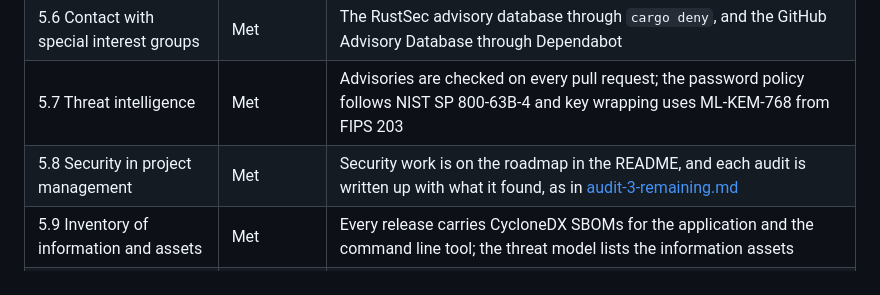
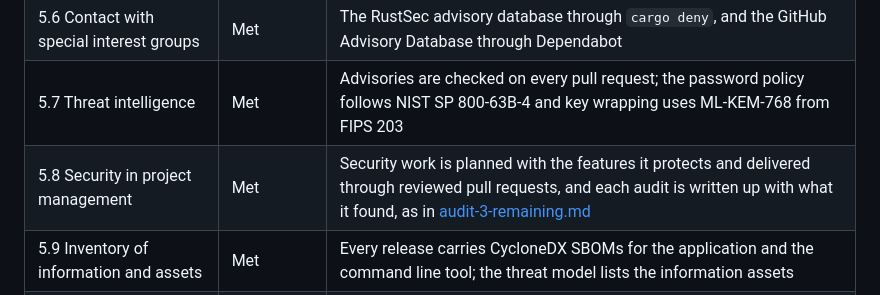
Before and after one commit to DebanganMALI/Obscura, a Markdown page: docs/security-posture.md, the part around the change. GitHub-like rendering.

```diff
--- a/docs/security-posture.md
+++ b/docs/security-posture.md
@@ -46,7 +46,7 @@ from attackers rather than controls.
 | 5.5 Contact with authorities | Not applicable | No service is operated and no user data is held, so there is nothing to report to a regulator |
 | 5.6 Contact with special interest groups | Met | The RustSec advisory database through `cargo deny`, and the GitHub Advisory Database through Dependabot |
 | 5.7 Threat intelligence | Met | Advisories are checked on every pull request; the password policy follows NIST SP 800-63B-4 and key wrapping uses ML-KEM-768 from FIPS 203 |
-| 5.8 Security in project management | Met | Security work is on the roadmap in the README, and each audit is written up with what it found, as in [audit-3-remaining.md](audit-3-remaining.md) |
+| 5.8 Security in project management | Met | Security work is planned with the features it protects and delivered through reviewed pull requests, and each audit is written up with what it found, as in [audit-3-remaining.md](audit-3-remaining.md) |
 | 5.9 Inventory of information and assets | Met | Every release carries CycloneDX SBOMs for the application and the command line tool; the threat model lists the information assets |
 | 5.10 Acceptable use | Not applicable | No shared assets or users to govern |
 | 5.11 Return of assets | Not applicable | No staff or equipment |
```
Also changed, not shown: README.md (+1 -30 lines).
